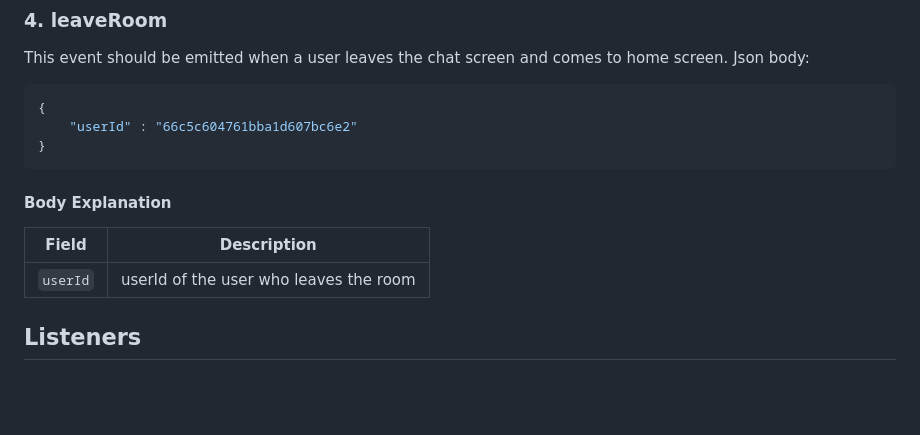
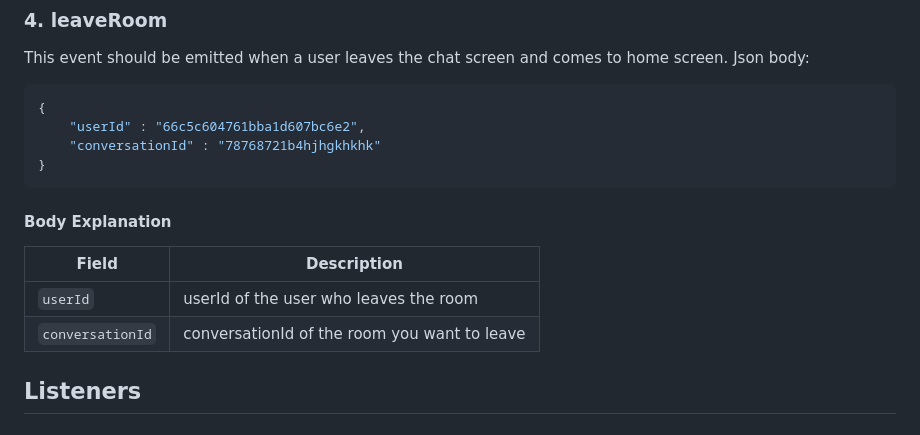
Before and after one commit to 27Shri03/Project-X, a Markdown page: Docs/socketDocs.md, the part around the change. Rendered like a GitHub page; blank space fills up the shorter version.

````diff
--- a/Docs/socketDocs.md
+++ b/Docs/socketDocs.md
@@ -91,7 +91,8 @@ Json body:
 
 ```json
 {
-    "userId" : "66c5c604761bba1d607bc6e2"
+    "userId" : "66c5c604761bba1d607bc6e2",
+    "conversationId" : "78768721b4hjhgkhkhk"
 }
 ```
 #### Body Explanation
@@ -99,6 +100,7 @@ Json body:
 | Field     | Description                                                      |
 |-----------|------------------------------------------------------------------|
 | `userId`  | userId of the user who leaves the room
+| `conversationId` | conversationId of the room you want to leave
 
 ## Listeners
 
````
